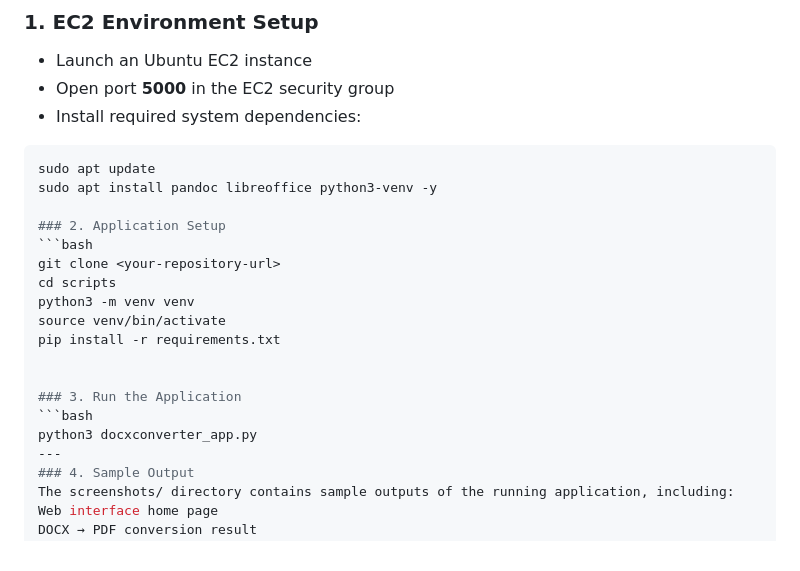
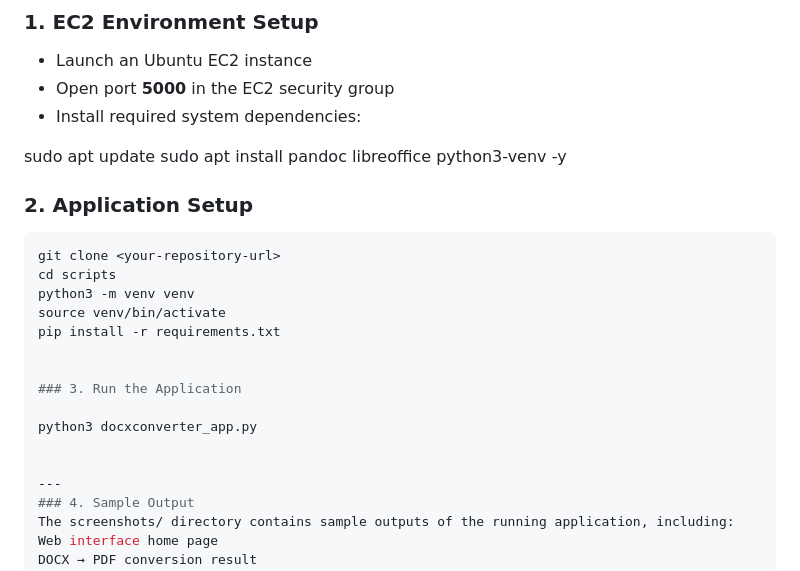
Before and after one commit to alturkaitretaj/cloud-file-converter, a Markdown page: README.md, the part around the change. GitHub-like rendering.

````diff
--- a/README.md
+++ b/README.md
@@ -63,7 +63,7 @@ JavaScript is used to send files to the backend and handle responses without rel
 - Open port **5000** in the EC2 security group
 - Install required system dependencies:
 
-```bash
+
 sudo apt update
 sudo apt install pandoc libreoffice python3-venv -y
 
@@ -77,8 +77,10 @@ pip install -r requirements.txt
 
 
 ### 3. Run the Application
-```bash
+
 python3 docxconverter_app.py
+
+
 ---
 ### 4. Sample Output
 The screenshots/ directory contains sample outputs of the running application, including:
````
